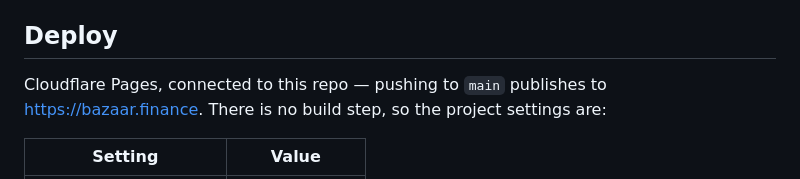
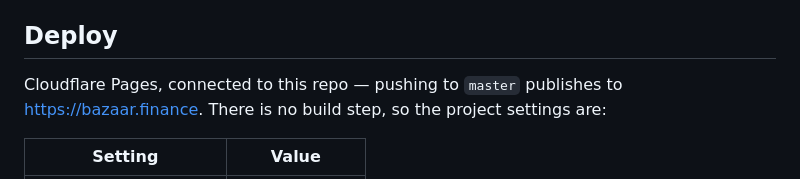
Before and after one commit to bazaar-finance/bazaar-landing, a Markdown page: README.md, the part around the change. Drawn GitHub-style.

Commit message:
Rename default branch to master

```diff
--- a/README.md
+++ b/README.md
@@ -37,7 +37,7 @@ Double-clicking `index.html` also works; fonts and live prices just need a conne
 
 ## Deploy
 
-Cloudflare Pages, connected to this repo — pushing to `main` publishes to
+Cloudflare Pages, connected to this repo — pushing to `master` publishes to
 <https://bazaar.finance>. There is no build step, so the project settings are:
 
 | Setting | Value |
```
